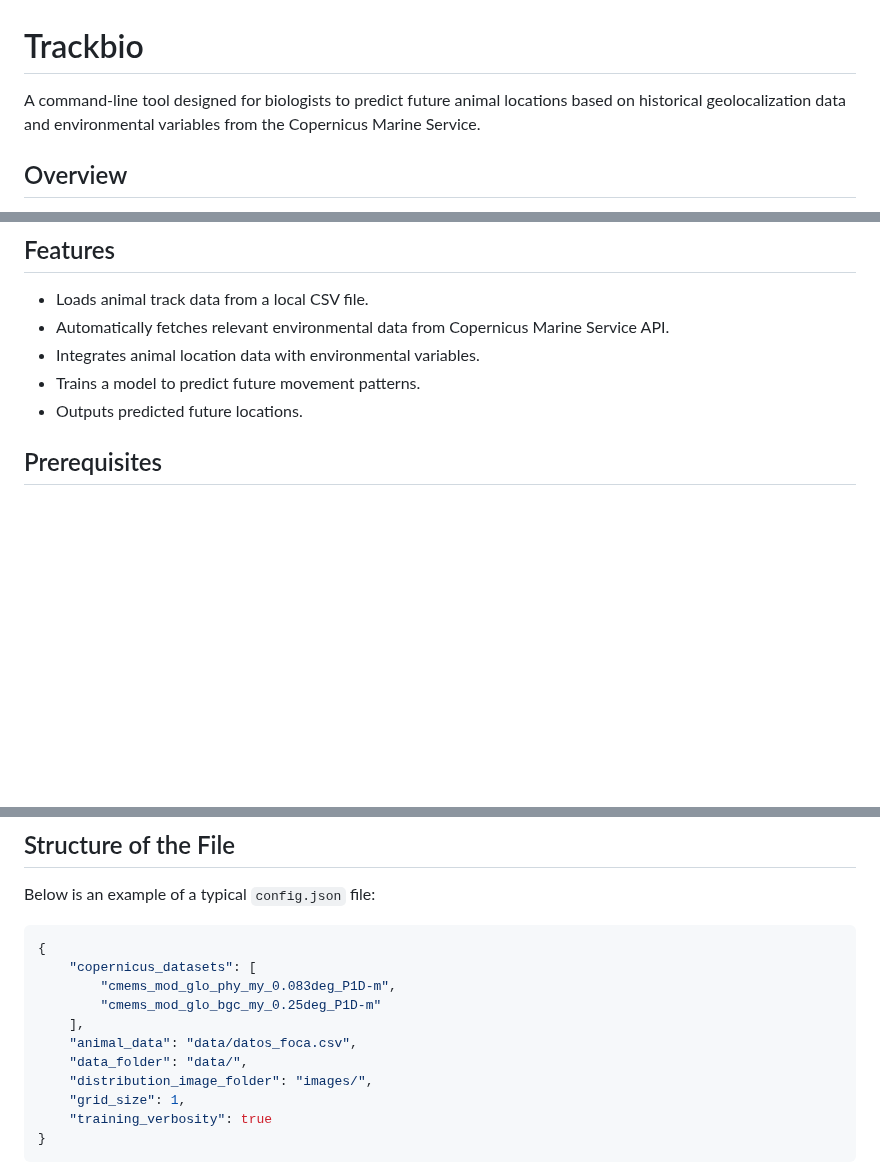
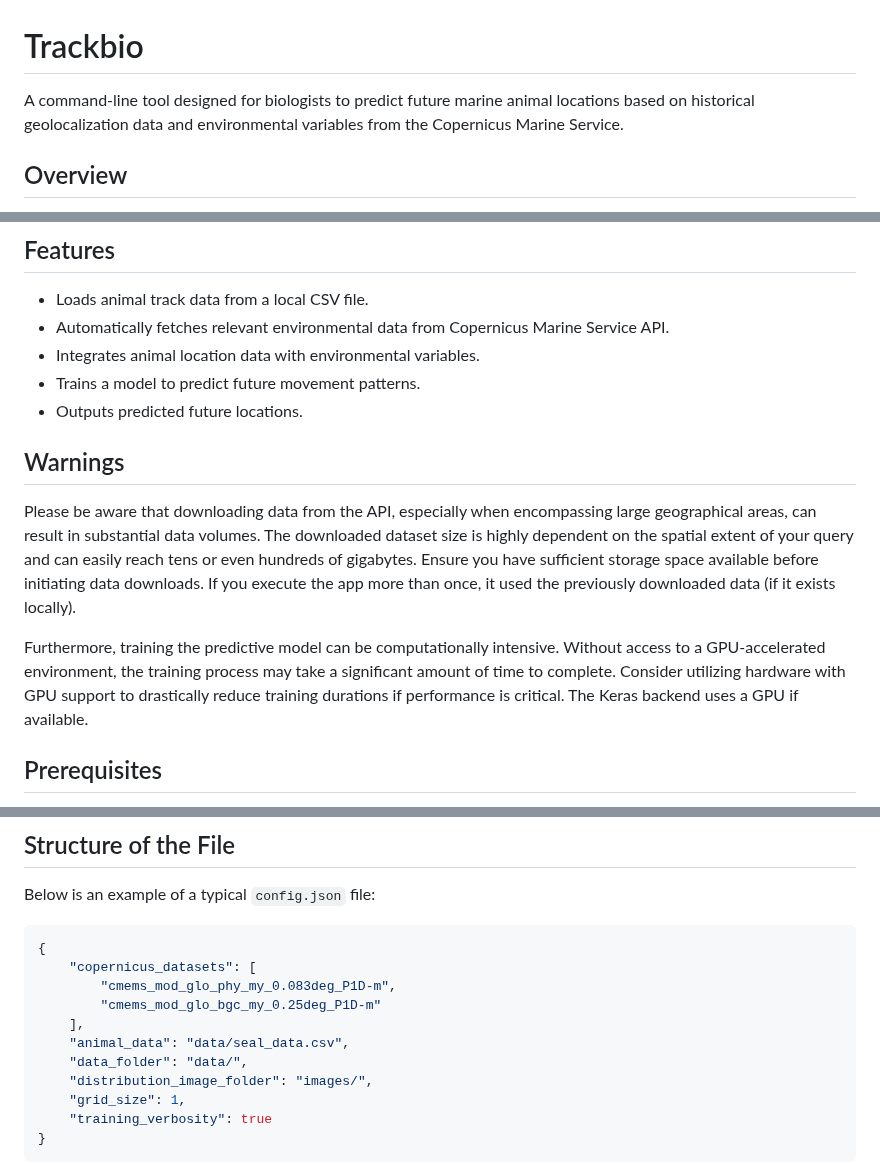
Before and after one commit to pablopertusa/trackbio, a Markdown page: README.md, 3 parts joined by grey strips. Drawn GitHub-style; blank space fills up the shorter version.

```diff
--- a/README.md
+++ b/README.md
@@ -1,6 +1,6 @@
 # Trackbio
 
-A command-line tool designed for biologists to predict future animal locations based on historical geolocalization data and environmental variables from the Copernicus Marine Service.
+A command-line tool designed for biologists to predict future marine animal locations based on historical geolocalization data and environmental variables from the Copernicus Marine Service.
 
 ## Overview
 
@@ -13,6 +13,12 @@ This tool takes a local CSV file containing timestamped latitude and longitude d
 * Integrates animal location data with environmental variables.
 * Trains a model to predict future movement patterns.
 * Outputs predicted future locations.
+
+## Warnings
+
+Please be aware that downloading data from the API, especially when encompassing large geographical areas, can result in substantial data volumes. The downloaded dataset size is highly dependent on the spatial extent of your query and can easily reach tens or even hundreds of gigabytes. Ensure you have sufficient storage space available before initiating data downloads. If you execute the app more than once, it used the previously downloaded data (if it exists locally).
+
+Furthermore, training the predictive model can be computationally intensive. Without access to a GPU-accelerated environment, the training process may take a significant amount of time to complete. Consider utilizing hardware with GPU support to drastically reduce training durations if performance is critical. The Keras backend uses a GPU if available.
 
 ## Prerequisites
 
@@ -68,7 +74,7 @@ Below is an example of a typical `config.json` file:
         "cmems_mod_glo_phy_my_0.083deg_P1D-m",
         "cmems_mod_glo_bgc_my_0.25deg_P1D-m"
     ],
-    "animal_data": "data/datos_foca.csv",
+    "animal_data": "data/seal_data.csv",
     "data_folder": "data/",
     "distribution_image_folder": "images/",
     "grid_size": 1,
```
Also changed, not shown: other parts of README.md (+1 -0 lines).
